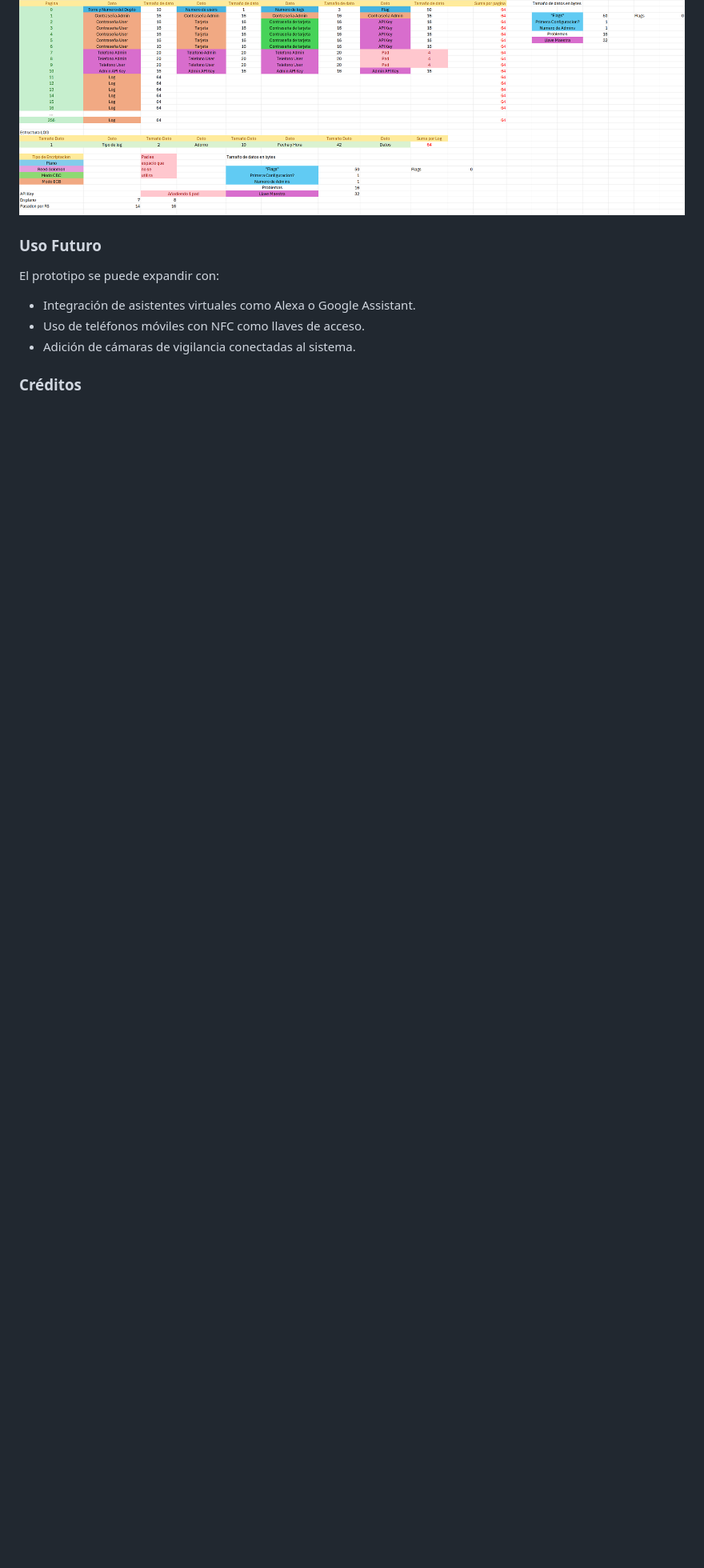
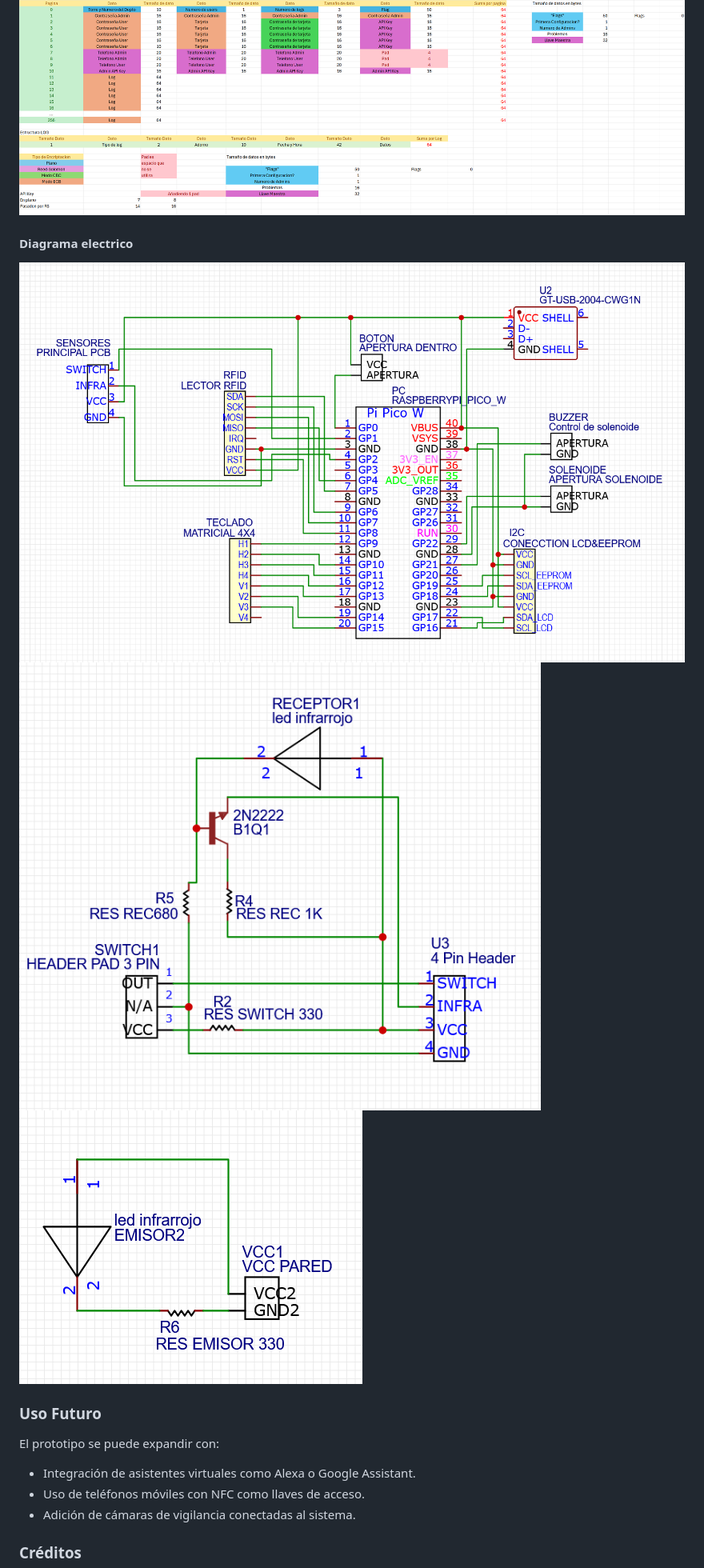
Before and after one commit to ErikAlc-cyber/OpenSecureLock, a Markdown page: README.md, the part around the change printed below. Shown: that part at 80% size. Drawn GitHub-style; pictures changed too: MainElectricDesign.png (added), RXLED.png (added), TxLED.png (added); blank space fills up the shorter version.

Commit message:
Update Documentation
Add Electric Diagrams

```diff
--- a/README.md
+++ b/README.md
@@ -52,6 +53,11 @@ El sistema utiliza una base de datos estructurada que permite gestionar eficient
 #### Diagrama de la Base de Datos
 ![Diagrama de Base de Datos](DiseñoBDEEPROM.png)
 
+#### Diagrama electrico
+![Diagrama de electrico principal](MainElectricDesign.png)
+![Diagrama de electrico de LED Receptor](RXLED.png)
+![Diagrama de electrico de LED Transmisor](TxLED.png)
+
 ### Uso Futuro
 El prototipo se puede expandir con:
 - Integración de asistentes virtuales como Alexa o Google Assistant.
```
Also changed, not shown: other parts of README.md (+1 -0 lines).
